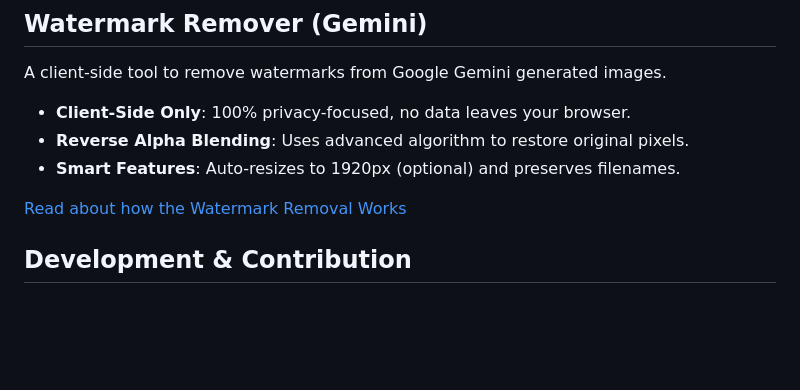
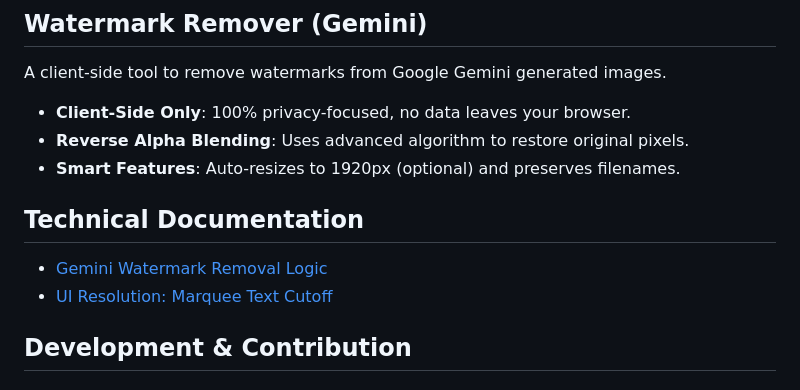
Before and after one commit to HsiehShuJeng/scott-edge-extensions, a Markdown page: README.md, the part around the change. Drawn GitHub-style; blank space fills up the shorter version.

```diff
--- a/README.md
+++ b/README.md
@@ -300,7 +300,12 @@ A client-side tool to remove watermarks from Google Gemini generated images.
 - **Reverse Alpha Blending**: Uses advanced algorithm to restore original pixels.
 - **Smart Features**: Auto-resizes to 1920px (optional) and preserves filenames.
 
-[Read about how the Watermark Removal Works](docs/gemini-watermark-removal.md)
+
+## Technical Documentation
+
+- [Gemini Watermark Removal Logic](doc/gemini-watermark-removal.md)
+- [UI Resolution: Marquee Text Cutoff](doc/marquee_fix.md)
+
 
 ## Development & Contribution
 
```
Also changed, not shown: doc/marquee_fix.md (added, +30 -0 lines), doc/gemini-watermark-removal.md (renamed from docs/gemini-watermark-removal.md).
